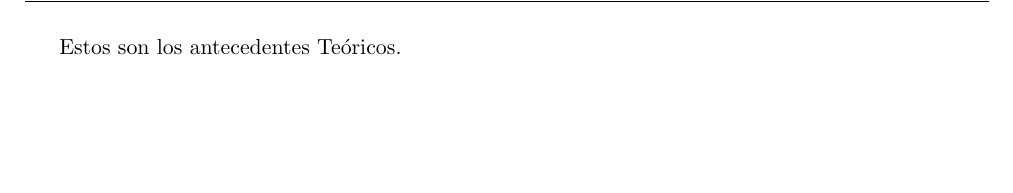
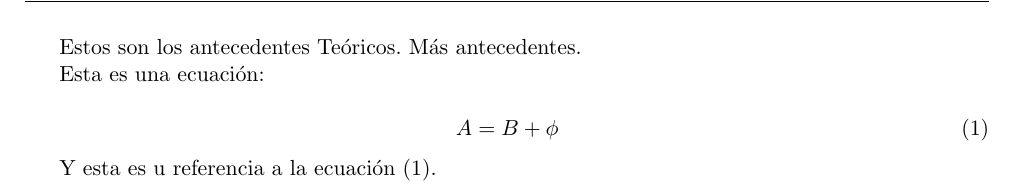
Before and after one commit to ignacioph21/Lab-Notebook-Wave-Turbulence, a LaTeX document (main.tex, which reads Entries/Antecedentes_teoricos.tex, packages.sty): part of page 3 of 4, cut so that both start at the same text, the shorter picture padded with empty space. Compiled offline with pdfLaTeX.

Commit message:
Cambios al cuaderno de Laboratorio.

```diff
--- a/Entries/Antecedentes_teoricos.tex
+++ b/Entries/Antecedentes_teoricos.tex
@@ -1,2 +1,11 @@
 \entry{Antecedentes Teóricos}
-Estos son los antecedentes Teóricos.
+Estos son los antecedentes Teóricos. Más antecedentes.
+
+Esta es una ecuación:
+
+\begin{equation}
+	A = B + \phi
+	\label{eq:eq_1}
+\end{equation}
+
+Y esta es u referencia a la ecuación \eqref{eq:eq_1}.
--- a/packages.sty
+++ b/packages.sty
@@ -15,6 +15,9 @@
 
 % Para control exacto de posición de figuras con [H]
 \usepackage{float}
+
+% Para matemática.
+\usepackage{amsmath}
 
 % Índice.
 \usepackage{titlesec}
```
Also changed, not shown: main.pdf, 3 other files.
